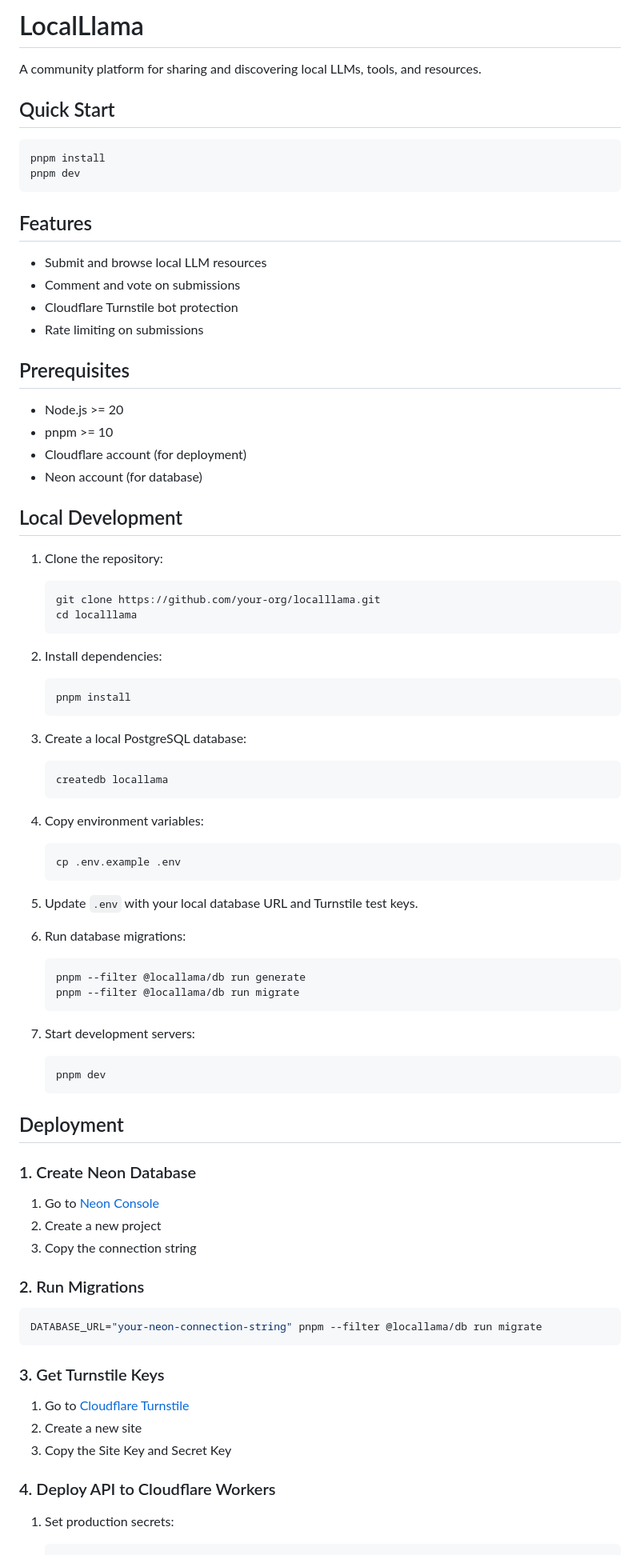
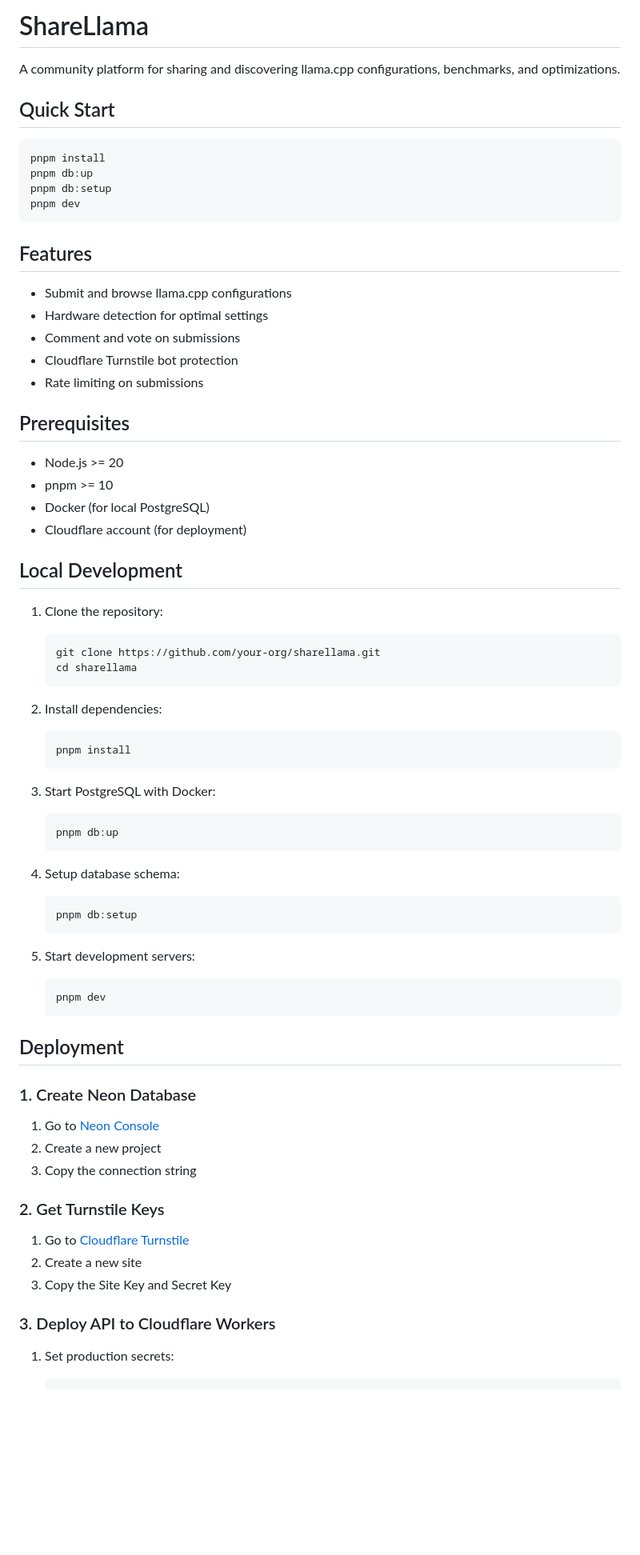
Before and after one commit to raulcorreia7/sharellama, a Markdown page: README.md, the part around one of its changes. Shown at 80% size. Drawn GitHub-style; blank space fills up the shorter version.

Commit message:
docs: update README with new project name and structure

````diff
--- a/README.md
+++ b/README.md
@@ -1,17 +1,20 @@
-# LocalLlama
+# ShareLlama
 
-A community platform for sharing and discovering local LLMs, tools, and resources.
+A community platform for sharing and discovering llama.cpp configurations, benchmarks, and optimizations.
 
 ## Quick Start
 
 ```bash
 pnpm install
+pnpm db:up
+pnpm db:setup
 pnpm dev
 ```
 
 ## Features
 
-- Submit and browse local LLM resources
+- Submit and browse llama.cpp configurations
+- Hardware detection for optimal settings
 - Comment and vote on submissions
 - Cloudflare Turnstile bot protection
 - Rate limiting on submissions
@@ -20,41 +23,37 @@ pnpm dev
 
 - Node.js >= 20
 - pnpm >= 10
+- Docker (for local PostgreSQL)
 - Cloudflare account (for deployment)
-- Neon account (for database)
 
 ## Local Development
 
 1. Clone the repository:
+
    ```bash
-   git clone https://github.com/your-org/localllama.git
-   cd localllama
+   git clone https://github.com/your-org/sharellama.git
+   cd sharellama
    ```
 
 2. Install dependencies:
+
    ```bash
    pnpm install
    ```
 
-3. Create a local PostgreSQL database:
+3. Start PostgreSQL with Docker:
+
    ```bash
-   createdb locallama
+   pnpm db:up
    ```
 
-4. Copy environment variables:
+4. Setup database schema:
+
    ```bash
-   cp .env.example .env
+   pnpm db:setup
    ```
 
-5. Update `.env` with your local database URL and Turnstile test keys.
-
-6. Run database migrations:
-   ```bash
-   pnpm --filter @locallama/db run generate
-   pnpm --filter @locallama/db run migrate
-   ```
-
-7. Start development servers:
+5. Start development servers:
    ```bash
    pnpm dev
    ```
@@ -67,20 +66,15 @@ pnpm dev
 2. Create a new project
 3. Copy the connection string
 
-### 2. Run Migrations
-
-```bash
-DATABASE_URL="your-neon-connection-string" pnpm --filter @locallama/db run migrate
-```
-
-### 3. Get Turnstile Keys
+### 2. Get Turnstile Keys
 
 1. Go to [Cloudflare Turnstile](https://dash.cloudflare.com/?to=/:account/turnstile)
 2. Create a new site
 3. Copy the Site Key and Secret Key
 
-### 4. Deploy API to Cloudflare Workers
+### 3. Deploy API to Cloudflare Workers
 
 1. Set production secrets:
+
    ```bash
    cd packages/api
````
Also changed, not shown: other parts of README.md (+33 -32 lines).
